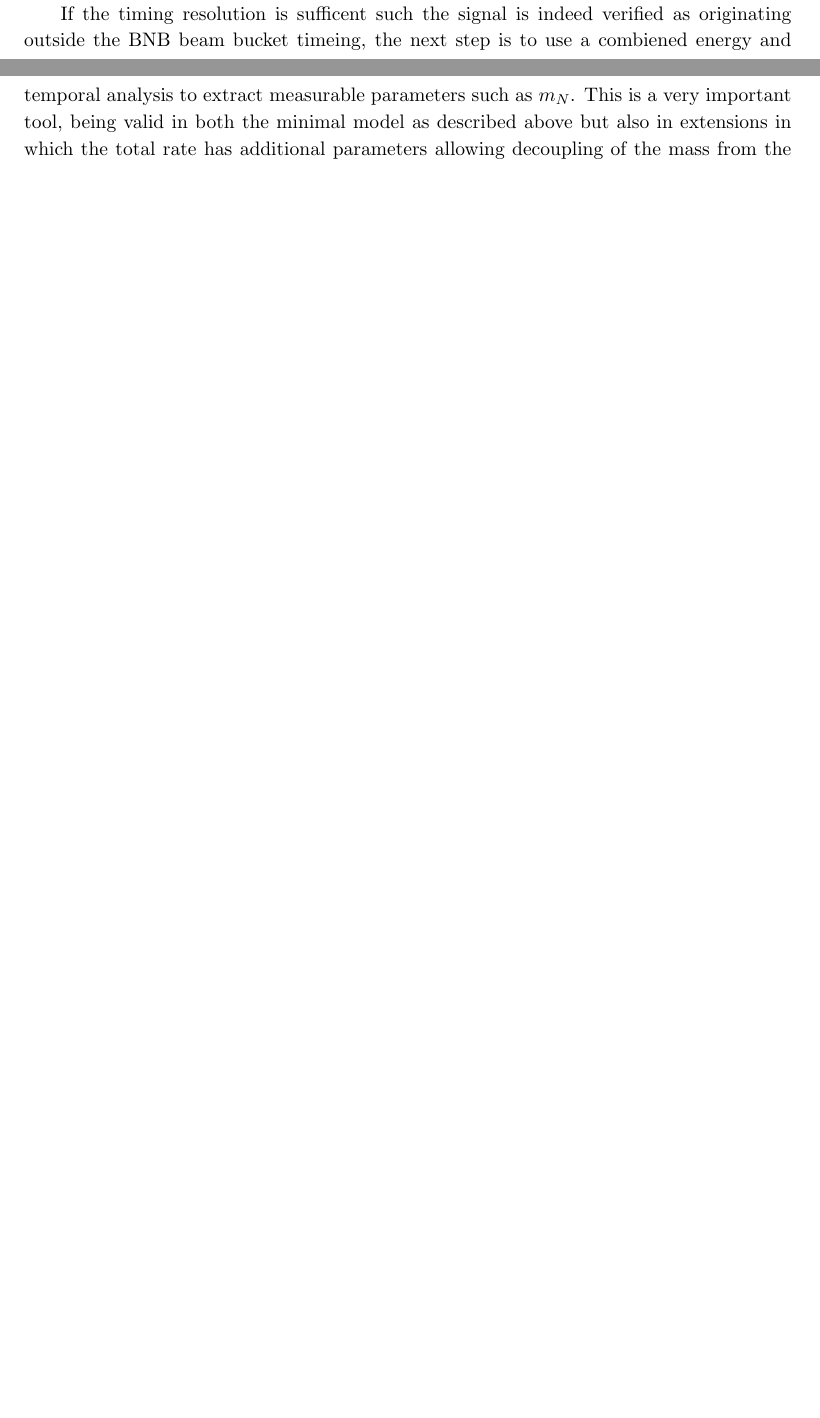
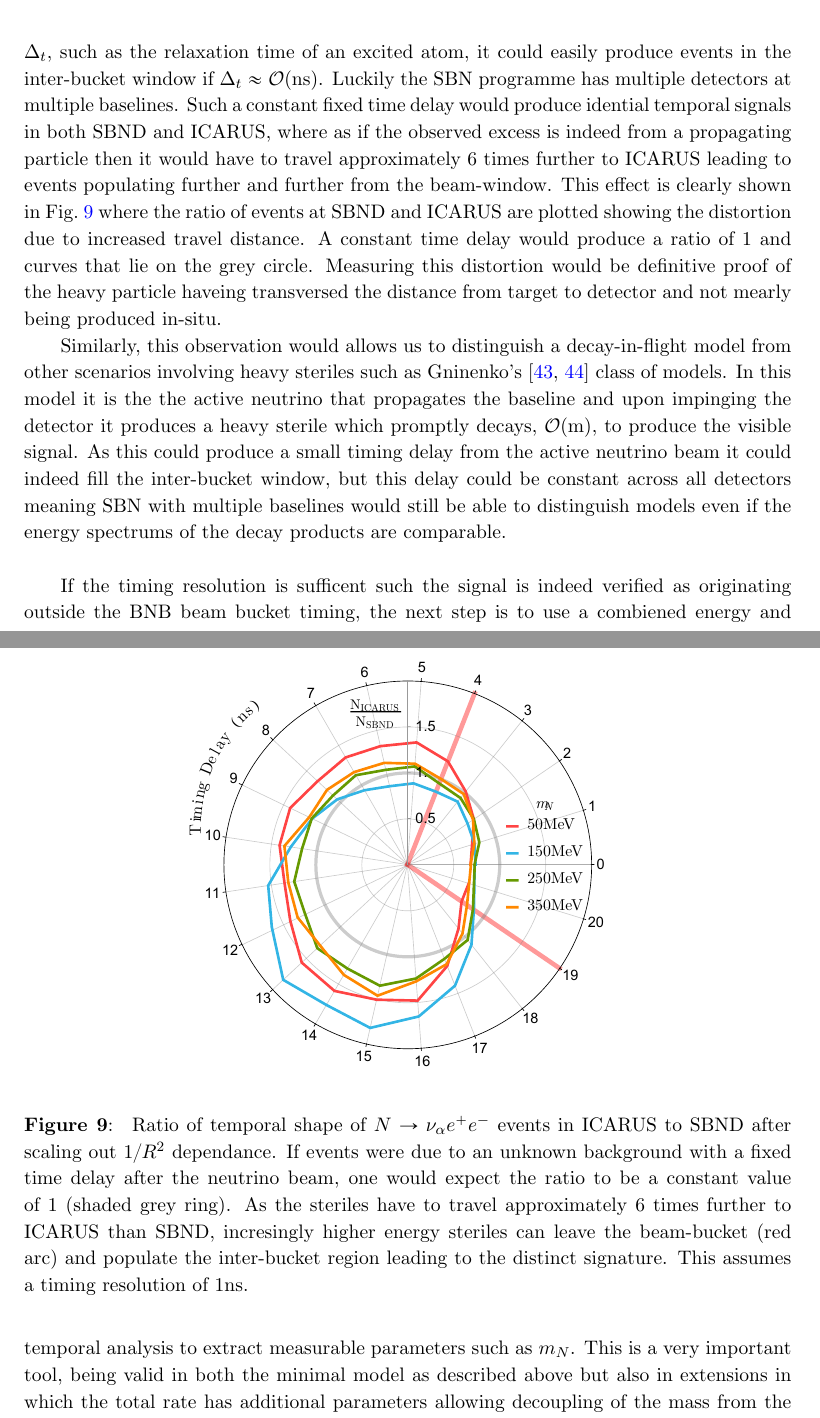
Before and after one commit to georgiak/SBN_3plusN, a LaTeX document (main.tex): two parts of pages 21 and 22 of 32 before the commit and two parts of pages 23 and 24 of 33 after it, joined at a grey line, cut at the place of the change, the shorter picture padded with empty space. Compiled offline with pdfLaTeX.

Commit message:
gave icarus a purpose

```diff
--- a/main.tex
+++ b/main.tex
@@ -1237,8 +1236,21 @@ of events in bin $i$ if the sterile is of mass m,
 
 \end{figure}
 
-
-If the timing resolution is sufficent such the signal is indeed verified as originating outside the BNB beam bucket timeing, the next step is to use a combiened energy and temporal analysis to extract measurable parameters such as $m_\ster$. This is a very important tool, being valid in both the minimal model as described above but also in extensions
+Although observation and confirmation of events falling outside the beam-bucket would be a huge hint of new physics, observation in one detector alone (such as SBND with the largest statistics, or $\mu$BooNE which could see a signal first) would not be enough to claim discovery of such a decay-in-flight model due to heavy particle propagation. If an unaccounted for background had a fixed time delay with respect to the neutrino-beam $\Delta_t$, such as the relaxation time of an excited atom, it could easily produce events in the inter-bucket window if $\Delta_t \approx \mathcal{O}$(ns). Luckily the SBN programme has multiple detectors at multiple baselines. Such a constant fixed time delay would produce idential temporal signals in both SBND and ICARUS, where as if the observed excess is indeed from a propagating particle then it would have to travel approximately 6 times further to ICARUS leading to events populating further and further from the beam-window. This effect is clearly shown in \reffig{fig:icarus_the_great} where the ratio of events at SBND and ICARUS are plotted showing the distortion due to increased travel distance. A constant time delay would produce a ratio of 1 and curves that lie on the grey circle. Measuring this distortion would be definitive proof of the heavy particle haveing transversed the distance from target to detector and not mearly being produced in-situ.
+
+Similarly, this observation would allows us to distinguish a decay-in-flight model from other scenarios involving heavy steriles such as Gninenko's \cite{Gninenko:2009ks,Gninenko:2010pr} class of models. In this model it is the the active neutrino that propagates the baseline and upon impinging the detector it produces a heavy sterile which promptly decays, $\mathcal{O}$(m), to produce the visible signal. As this could produce a small timing delay from the active neutrino beam it could indeed fill the inter-bucket window, but this delay could be constant across all detectors meaning SBN with multiple baselines would still be able to distinguish models even if the energy spectrums of the decay products are comparable. \\
+
+\begin{figure}[h]
+\center
+\includegraphics[width=0.6\textwidth]{figures/ICARUS_the_great.pdf}
+
+\caption{\label{fig:icarus_the_great}
+Ratio of temporal shape of $\ster \rightarrow \nu_\alpha e^+ e^-$ events in ICARUS to SBND after scaling out $1/R^2$ dependance. If events were due to an unknown background with a fixed time delay after the neutrino beam, one would expect the ratio to be a constant value of 1 (shaded grey ring). As the steriles have to travel approximately 6 times further to ICARUS than SBND, incresingly higher energy steriles can leave the beam-bucket (red arc) and populate the inter-bucket region leading to the distinct signature. This assumes a timing resolution of 1ns. }
+
+\end{figure}
+
+
+If the timing resolution is sufficent such the signal is indeed verified as originating outside the BNB beam bucket timing, the next step is to use a combiened energy and temporal analysis to extract measurable parameters such as $m_\ster$. This is a very important tool, being valid in both the minimal model as described above but also in extensions
 in which the total rate has additional parameters allowing decoupling of the
 mass from the new degrees of freedom.  Elementary special relativity tells us
 that for an arrival time delay (behind a luminal or near luminal particle) over
```
Also changed, not shown: figures/ICARUS_the_great.pdf (added), main.tex (7 more changed lines).
